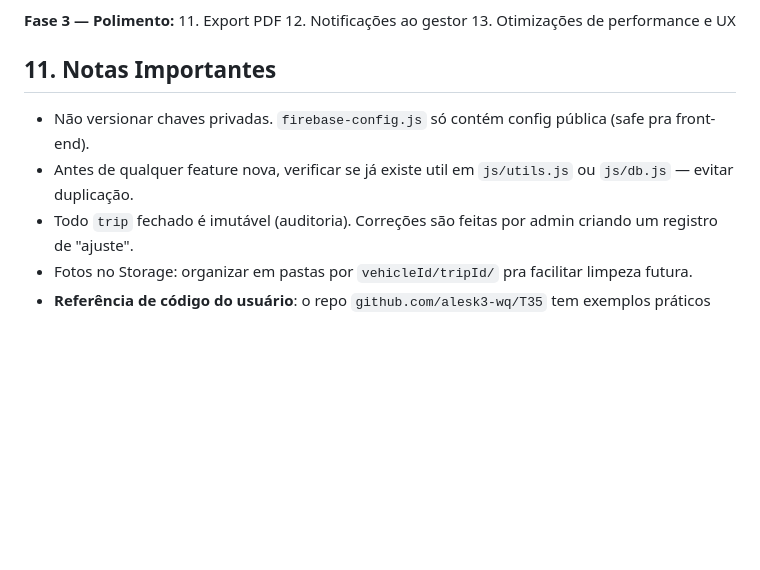
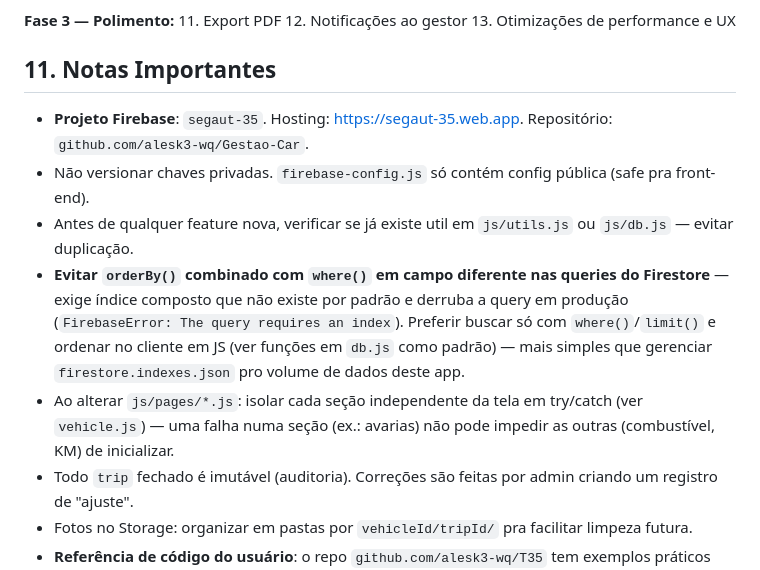
Before and after one commit to alesk3-wq/Gestao-Car, a Markdown page: CLAUDE.md, the part around one of its changes. GitHub-like rendering; blank space fills up the shorter version.

```diff
--- a/CLAUDE.md
+++ b/CLAUDE.md
@@ -435,8 +439,11 @@ Escrever regras em `firestore.rules` com essa lógica antes do deploy.
 
 ## 11. Notas Importantes
 
+- **Projeto Firebase**: `segaut-35`. Hosting: https://segaut-35.web.app. Repositório: `github.com/alesk3-wq/Gestao-Car`.
 - Não versionar chaves privadas. `firebase-config.js` só contém config pública (safe pra front-end).
 - Antes de qualquer feature nova, verificar se já existe util em `js/utils.js` ou `js/db.js` — evitar duplicação.
+- **Evitar `orderBy()` combinado com `where()` em campo diferente nas queries do Firestore** — exige índice composto que não existe por padrão e derruba a query em produção (`FirebaseError: The query requires an index`). Preferir buscar só com `where()`/`limit()` e ordenar no cliente em JS (ver funções em `db.js` como padrão) — mais simples que gerenciar `firestore.indexes.json` pro volume de dados deste app.
+- Ao alterar `js/pages/*.js`: isolar cada seção independente da tela em try/catch (ver `vehicle.js`) — uma falha numa seção (ex.: avarias) não pode impedir as outras (combustível, KM) de inicializar.
 - Todo `trip` fechado é imutável (auditoria). Correções são feitas por admin criando um registro de "ajuste".
 - Fotos no Storage: organizar em pastas por `vehicleId/tripId/` pra facilitar limpeza futura.
 - **Referência de código do usuário**: o repo `github.com/alesk3-wq/T35` tem exemplos práticos que devem ser reaproveitados — especialmente `instalar.html` (PWA install), `manifest.json`, padrão de `login.html` e a estrutura de `assets/css/design-system.css`. Reutilize a mesma abordagem de detecção de plataforma, overlay pós-install e fallback manual.
```
Also changed, not shown: other parts of CLAUDE.md (+15 -11 lines).
